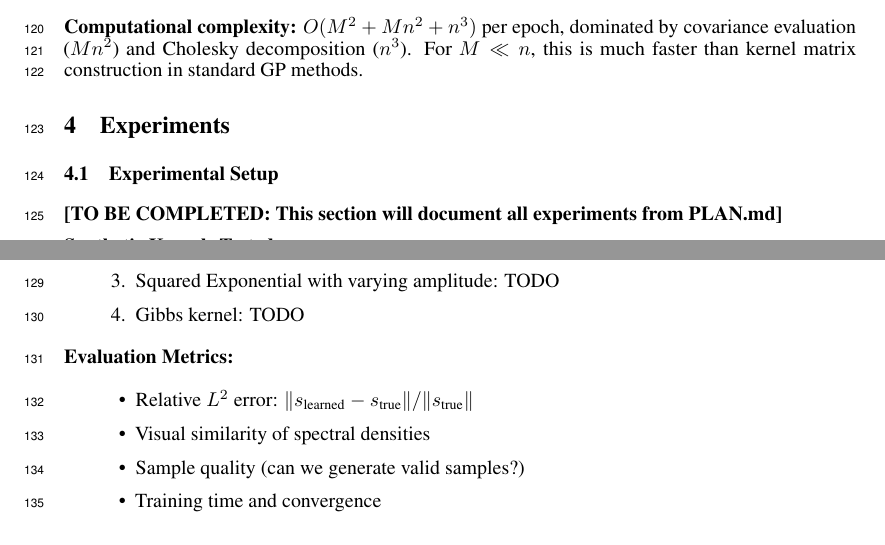
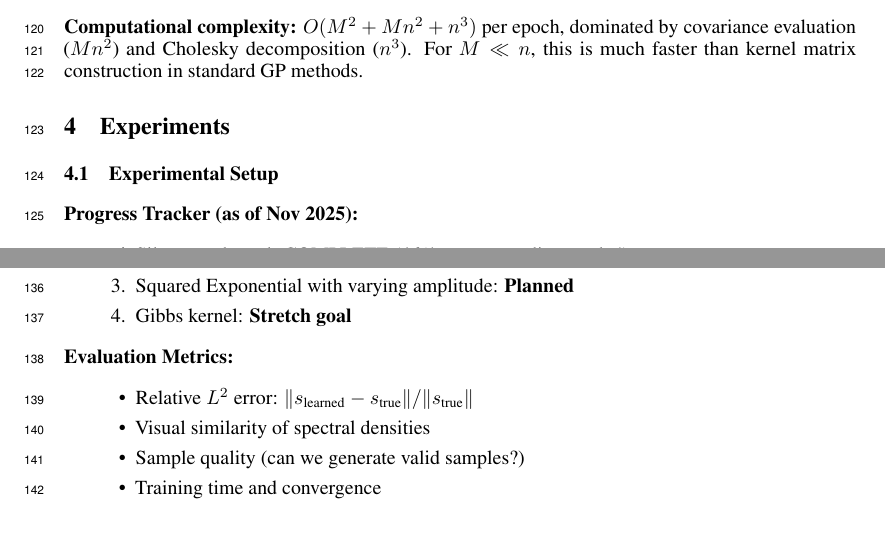
Before and after one commit to AbdullahKaratas/neural-spectral-gp, a LaTeX paper (paper/neural_spectral_gp.tex): two parts of pages 4 and 5 of 8, joined at a grey line, cut so that both start at the same text. Compiled offline with pdfLaTeX.

Commit message:
📝 Add progress tracker to paper
Updated paper/neural_spectral_gp.tex:
- Added Progress Tracker section (as of Nov 2025)
- Shows current status: Silverman COMPLETE ✓
- Next steps clearly marked: Mat\'ern kernel (Week 1-2, Dec 2025)
- Makes it easy to track what's done vs. what's pending

This makes the paper a living document that tracks our progress! 📊

```diff
--- a/paper/neural_spectral_gp.tex
+++ b/paper/neural_spectral_gp.tex
@@ -241,4 +241,5 @@ where
 
 \subsection{Experimental Setup}
 
-\textbf{[TO BE COMPLETED: This section will document all experiments from PLAN.md]}
+\textbf{Progress Tracker (as of Nov 2025):}
+\begin{itemize}
@@ -249,6 +257,7 @@ where
-\item Mat\'ern with spatially-varying lengthscale: TODO
-\item Squared Exponential with varying amplitude: TODO
-\item Gibbs kernel: TODO
+\item Silverman kernel (locally stationary): \textbf{Completed} ✓
+\item Mat\'ern with spatially-varying lengthscale: \textbf{Next} (Dec 2025)
+\item Squared Exponential with varying amplitude: \textbf{Planned}
+\item Gibbs kernel: \textbf{Stretch goal}
 \end{enumerate}
 
 \textbf{Evaluation Metrics:}
```
Also changed, not shown: paper/neural_spectral_gp.tex (11 more changed lines).
